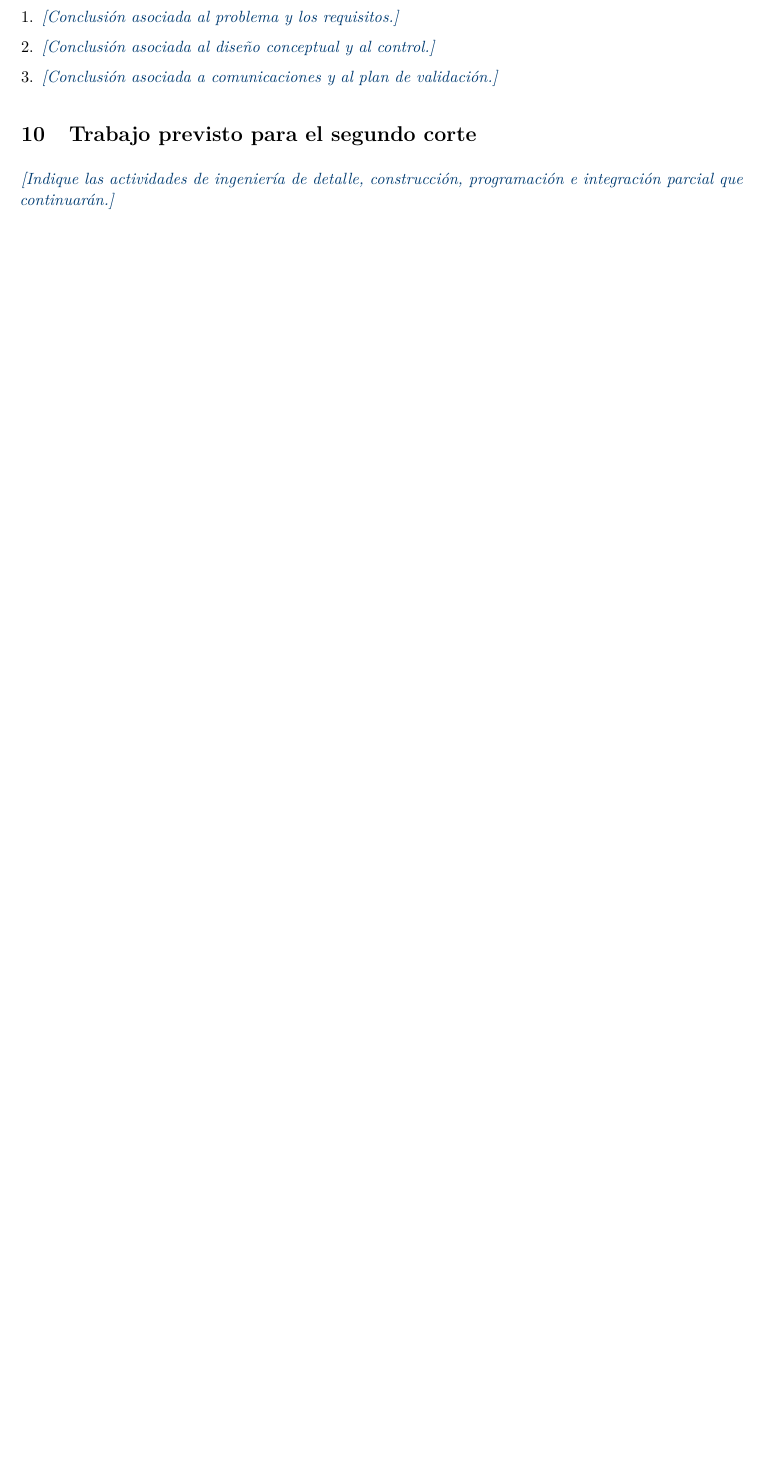
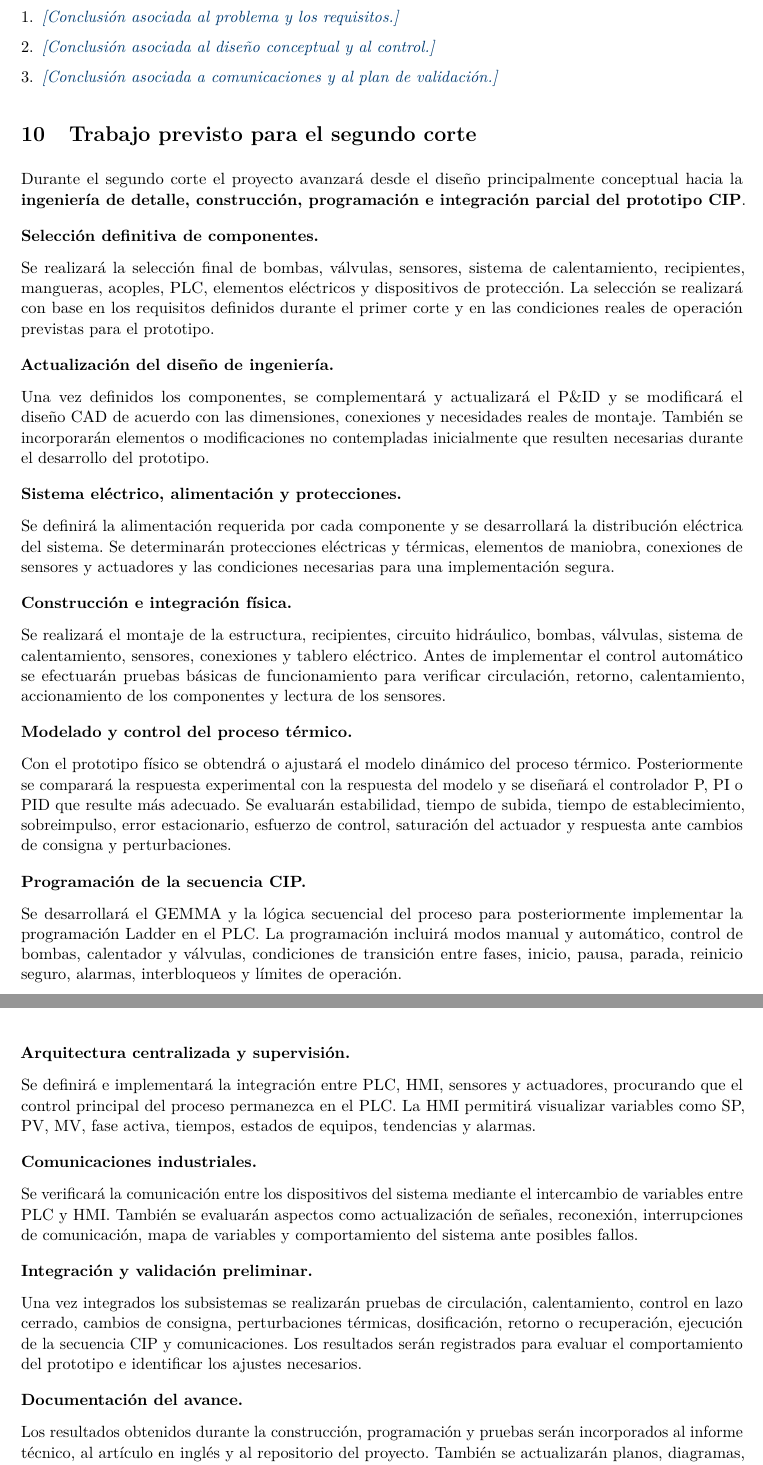
Before and after one commit to nicami13/Proyecto_CIP_2026-2, a LaTeX document (main.tex, which reads secciones/10_conclusiones.tex): part of page 23 of 24 before the commit and two parts of pages 23 and 24 of 25 after it, the two joined at a grey line, cut so that both start at the same text, the shorter picture padded with empty space. Compiled offline with pdfLaTeX.

Commit message:
Avance Trabajo previsto para el segundo corte

```diff
--- a/secciones/10_conclusiones.tex
+++ b/secciones/10_conclusiones.tex
@@ -9,4 +9,34 @@ Redacte conclusiones derivadas de la formulación, los requisitos y las decision
 \end{enumerate}
 
 \section{Trabajo previsto para el segundo corte}
-\campo{Indique las actividades de ingeniería de detalle, construcción, programación e integración parcial que continuarán.}
+\noindent Durante el segundo corte el proyecto avanzará desde el diseño principalmente conceptual hacia la \textbf{ingeniería de detalle, construcción, programación e integración parcial del prototipo CIP}.
+\par\medskip
+\noindent\textbf{Selección definitiva de componentes.}\par\smallskip
+\noindent Se realizará la selección final de bombas, válvulas, sensores, sistema de calentamiento, recipientes, mangueras, acoples, PLC, elementos eléctricos y dispositivos de protección. La selección se realizará con base en los requisitos definidos durante el primer corte y en las condiciones reales de operación previstas para el prototipo.
+\par\medskip
+\noindent\textbf{Actualización del diseño de ingeniería.}\par\smallskip
+\noindent Una vez definidos los componentes, se complementará y actualizará el P\&ID y se modificará el diseño CAD de acuerdo con las dimensiones, conexiones y necesidades reales de montaje. También se incorporarán elementos o modificaciones no contempladas inicialmente que resulten necesarias durante el desarrollo del prototipo.
+\par\medskip
+\noindent\textbf{Sistema eléctrico, alimentación y protecciones.}\par\smallskip
+\noindent Se definirá la alimentación requerida por cada componente y se desarrollará la distribución eléctrica del sistema. Se determinarán protecciones eléctricas y térmicas, elementos de maniobra, conexiones de sensores y actuadores y las condiciones necesarias para una implementación segura.
+\par\medskip
+\noindent\textbf{Construcción e integración física.}\par\smallskip
+\noindent Se realizará el montaje de la estructura, recipientes, circuito hidráulico, bombas, válvulas, sistema de calentamiento, sensores, conexiones y tablero eléctrico. Antes de implementar el control automático se efectuarán pruebas básicas de funcionamiento para verificar circulación, retorno, calentamiento, accionamiento de los componentes y lectura de los sensores.
+\par\medskip
+\noindent\textbf{Modelado y control del proceso térmico.}\par\smallskip
+\noindent Con el prototipo físico se obtendrá o ajustará el modelo dinámico del proceso térmico. Posteriormente se comparará la respuesta experimental con la respuesta del modelo y se diseñará el controlador P, PI o PID que resulte más adecuado. Se evaluarán estabilidad, tiempo de subida, tiempo de establecimiento, sobreimpulso, error estacionario, esfuerzo de control, saturación del actuador y respuesta ante cambios de consigna y perturbaciones.
+\par\medskip
+\noindent\textbf{Programación de la secuencia CIP.}\par\smallskip
+\noindent Se desarrollará el GEMMA y la lógica secuencial del proceso para posteriormente implementar la programación Ladder en el PLC. La programación incluirá modos manual y automático, control de bombas, calentador y válvulas, condiciones de transición entre fases, inicio, pausa, parada, reinicio seguro, alarmas, interbloqueos y límites de operación.
+\par\medskip
+\noindent\textbf{Arquitectura centralizada y supervisión.}\par\smallskip
+\noindent Se definirá e implementará la integración entre PLC, HMI, sensores y actuadores, procurando que el control principal del proceso permanezca en el PLC. La HMI permitirá visualizar variables como SP, PV, MV, fase activa, tiempos, estados de equipos, tendencias y alarmas.
+\par\medskip
+\noindent\textbf{Comunicaciones industriales.}\par\smallskip
+\noindent Se verificará la comunicación entre los dispositivos del sistema mediante el intercambio de variables entre PLC y HMI. También se evaluarán aspectos como actualización de señales, reconexión, interrupciones de comunicación, mapa de variables y comportamiento del sistema ante posibles fallos.
+\par\medskip
+\noindent\textbf{Integración y validación preliminar.}\par\smallskip
+\noindent Una vez integrados los subsistemas se realizarán pruebas de circulación, calentamiento, control en lazo cerrado, cambios de consigna, perturbaciones térmicas, dosificación, retorno o recuperación, ejecución de la secuencia CIP y comunicaciones. Los resultados serán registrados para evaluar el comportamiento del prototipo e identificar los ajustes necesarios.
+\par\medskip
+\noindent\textbf{Documentación del avance.}\par\smallskip
+\noindent Los resultados obtenidos durante la construcción, programación y pruebas serán incorporados al informe técnico, al artículo en inglés y al repositorio del proyecto. También se actualizarán planos, diagramas, código, simulaciones, lista de materiales y evidencias correspondientes al estado real del prototipo.
```
Also changed, not shown: main.pdf, 5 other files.
